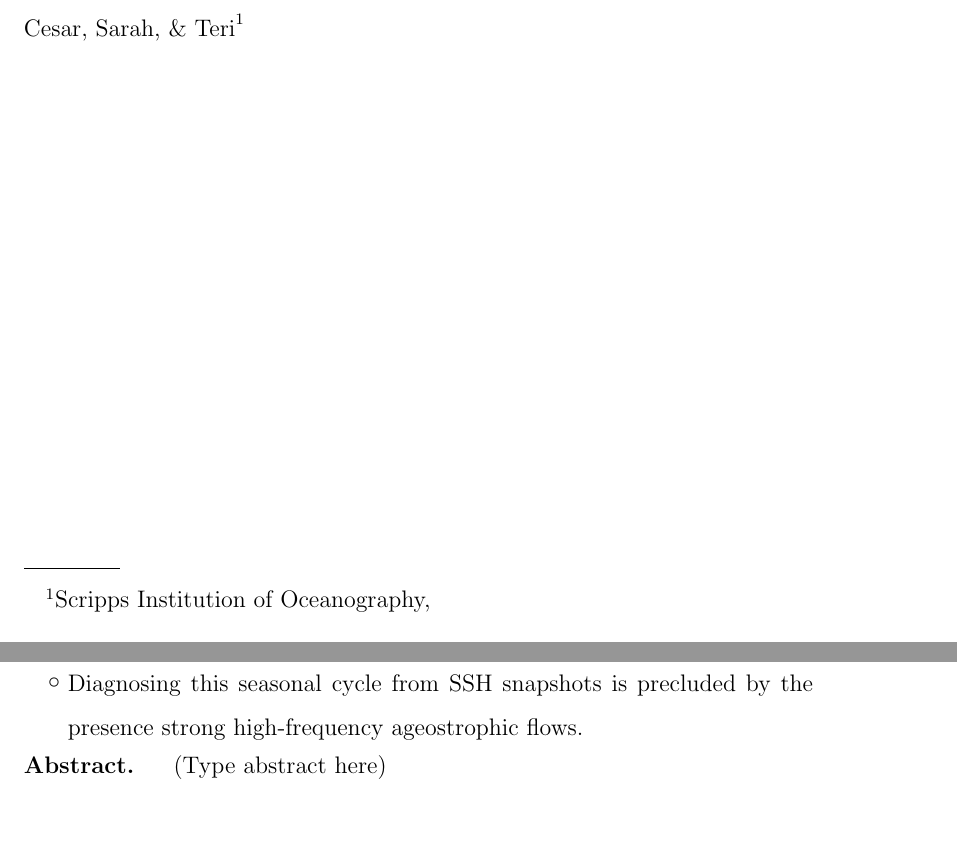
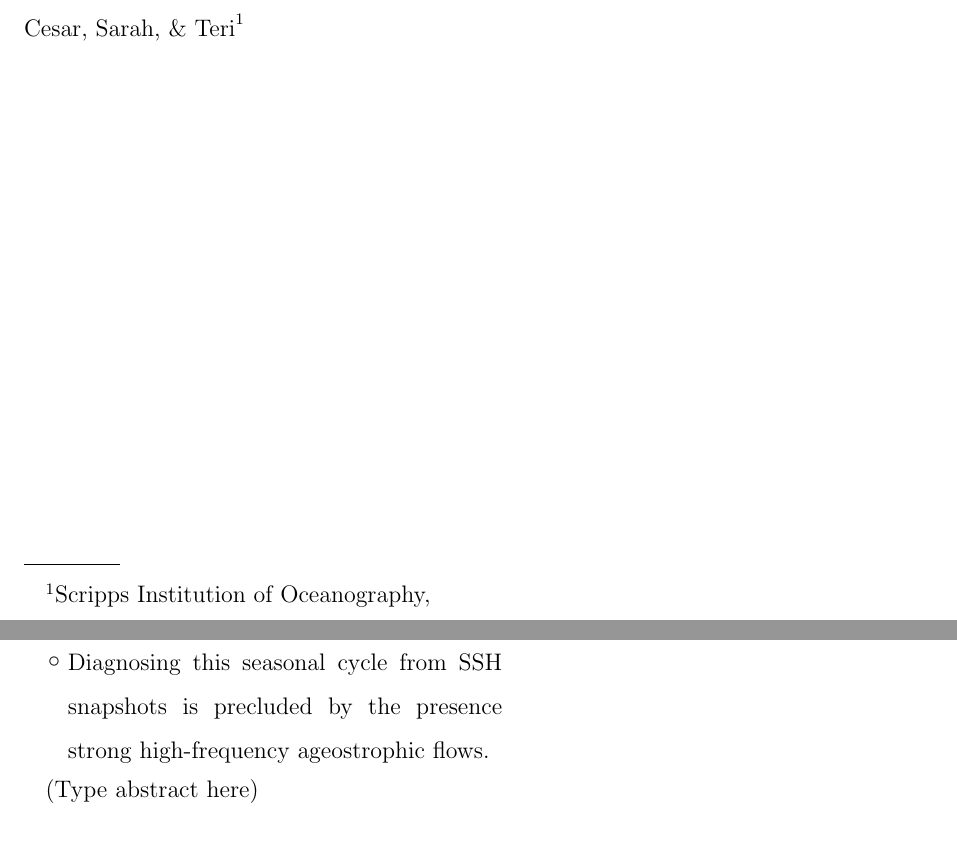
Before and after one commit to cesar-rocha/papers, a LaTeX document (grl2016/rocha_etal.tex): two parts of pages 1 and 2 of 3, joined at a grey line, cut so that both start at the same text. Compiled offline with LaTeX, dvips and Ghostscript.

Commit message:
Adds publisher

```diff
--- a/grl2016/rocha_etal.tex
+++ b/grl2016/rocha_etal.tex
@@ -47,7 +47,7 @@
 % (If you are submitting to a journal other than jgrga,
 % substitute the initials of the journal for "jgrga" below.)
 
-\documentclass[draft,jgrga]{agutex2015}
+\documentclass[draft,grl]{agutex2015}
 % To create numbered lines:
 
 % If you don't already have lineno.sty, you can download it from
```
Also changed, not shown: grl2016/rocha_etal.pdf.
